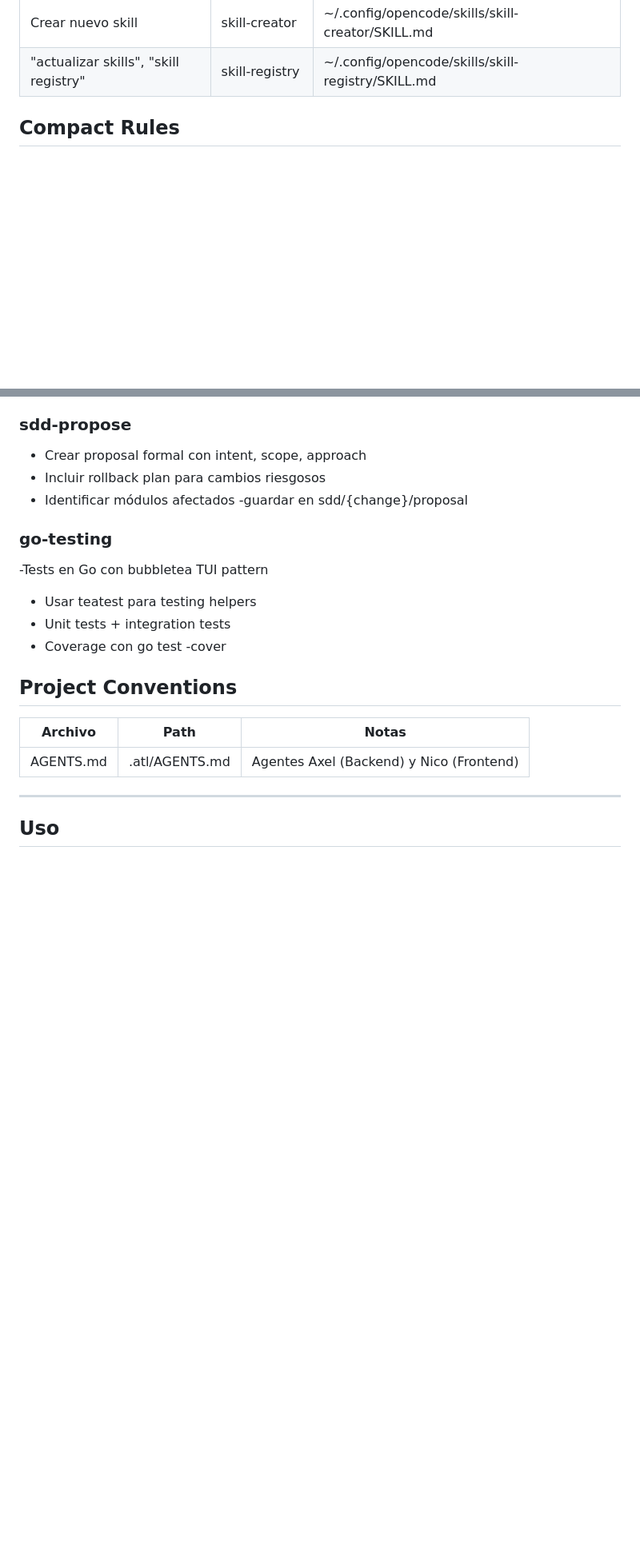
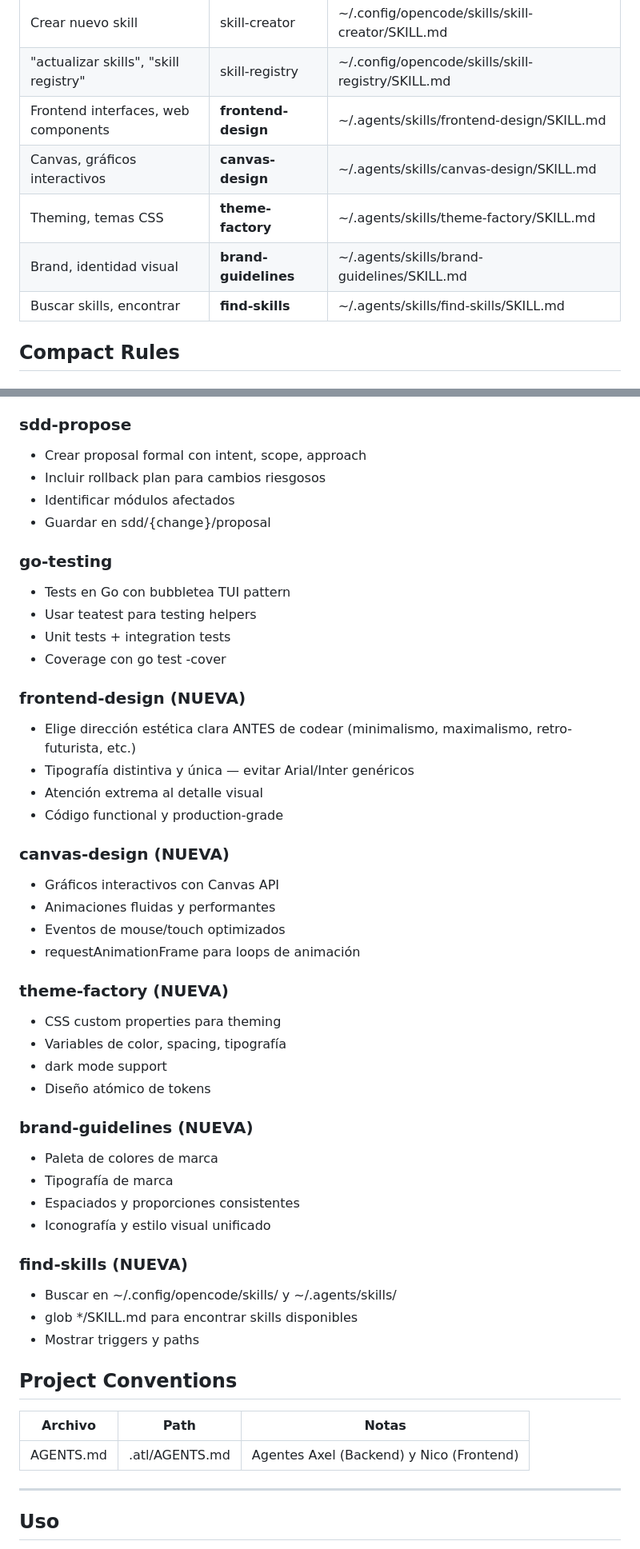
Before and after one commit to axelsilva17/proyecto-SISIE, a Markdown page: .atl/skill-registry.md, 2 parts joined by grey strips. Shown at 80% size. GitHub-like rendering; blank space fills up the shorter version.

Commit message:
feat: agregar 5 skills nuevas

```diff
--- a/.atl/skill-registry.md
+++ b/.atl/skill-registry.md
@@ -22,6 +22,11 @@
 | SDD: verify, validar | sdd-verify | ~/.config/opencode/skills/sdd-verify/SKILL.md |
 | Crear nuevo skill | skill-creator | ~/.config/opencode/skills/skill-creator/SKILL.md |
 | "actualizar skills", "skill registry" | skill-registry | ~/.config/opencode/skills/skill-registry/SKILL.md |
+| Frontend interfaces, web components | **frontend-design** | ~/.agents/skills/frontend-design/SKILL.md |
+| Canvas, gráficos interactivos | **canvas-design** | ~/.agents/skills/canvas-design/SKILL.md |
+| Theming, temas CSS | **theme-factory** | ~/.agents/skills/theme-factory/SKILL.md |
+| Brand, identidad visual | **brand-guidelines** | ~/.agents/skills/brand-guidelines/SKILL.md |
+| Buscar skills, encontrar | **find-skills** | ~/.agents/skills/find-skills/SKILL.md |
 
 ## Compact Rules
 
@@ -79,13 +84,42 @@
 - Crear proposal formal con intent, scope, approach
 - Incluir rollback plan para cambios riesgosos
 - Identificar módulos afectados
--guardar en sdd/{change}/proposal
+- Guardar en sdd/{change}/proposal
 
 ### go-testing
--Tests en Go con bubbletea TUI pattern
+- Tests en Go con bubbletea TUI pattern
 - Usar teatest para testing helpers
 - Unit tests + integration tests
 - Coverage con go test -cover
+
+### frontend-design (NUEVA)
+- Elige dirección estética clara ANTES de codear (minimalismo, maximalismo, retro-futurista, etc.)
+- Tipografía distintiva y única — evitar Arial/Inter genéricos
+- Atención extrema al detalle visual
+- Código functional y production-grade
+
+### canvas-design (NUEVA)
+- Gráficos interactivos con Canvas API
+- Animaciones fluidas y performantes
+- Eventos de mouse/touch optimizados
+- requestAnimationFrame para loops de animación
+
+### theme-factory (NUEVA)
+- CSS custom properties para theming
+- Variables de color, spacing, tipografía
+- dark mode support
+- Diseño atómico de tokens
+
+### brand-guidelines (NUEVA)
+- Paleta de colores de marca
+- Tipografía de marca
+- Espaciados y proporciones consistentes
+- Iconografía y estilo visual unificado
+
+### find-skills (NUEVA)
+- Buscar en ~/.config/opencode/skills/ y ~/.agents/skills/
+- glob */SKILL.md para encontrar skills disponibles
+- Mostrar triggers y paths
 
 ## Project Conventions
 
```
Also changed, not shown: other parts of .atl/skill-registry.md (+1 -1 lines).
